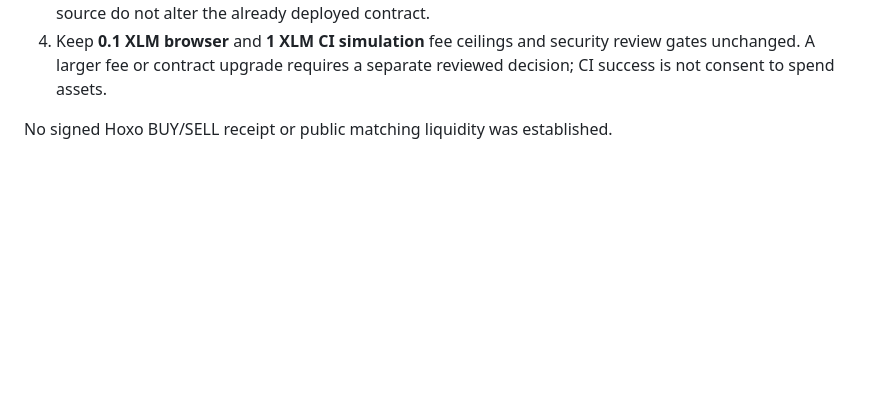
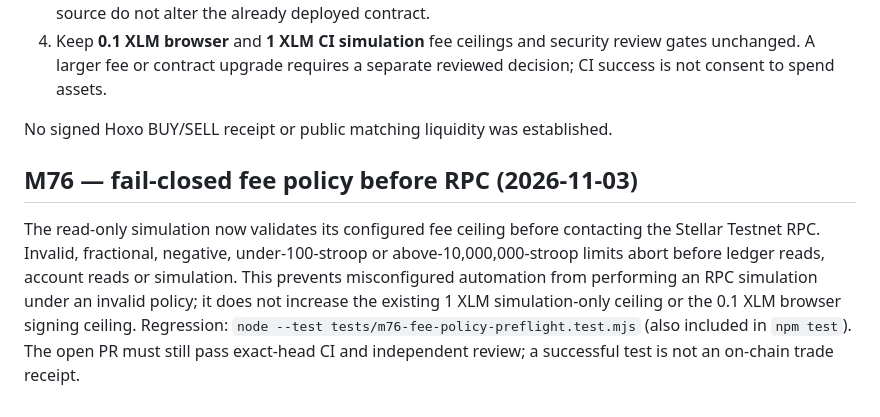
Before and after one commit to mushee-io/Hoxo-SS, a Markdown page: docs/m65-m55-fee-ceiling.md, the part around the change. Rendered like a GitHub page; blank space fills up the shorter version.

Commit message:
M76: document fail-closed fee policy and acceptance limits

```diff
--- a/docs/m65-m55-fee-ceiling.md
+++ b/docs/m65-m55-fee-ceiling.md
@@ -26,3 +26,7 @@ Run `node --test tests/m65-m55-fee-boundary.test.mjs` and `npm run m55:simulate:
 4. Keep **0.1 XLM browser** and **1 XLM CI simulation** fee ceilings and security review gates unchanged. A larger fee or contract upgrade requires a separate reviewed decision; CI success is not consent to spend assets.
 
 No signed Hoxo BUY/SELL receipt or public matching liquidity was established.
+
+## M76 — fail-closed fee policy before RPC (2026-11-03)
+
+The read-only simulation now validates its configured fee ceiling before contacting the Stellar Testnet RPC. Invalid, fractional, negative, under-100-stroop or above-10,000,000-stroop limits abort before ledger reads, account reads or simulation. This prevents misconfigured automation from performing an RPC simulation under an invalid policy; it does not increase the existing 1 XLM simulation-only ceiling or the 0.1 XLM browser signing ceiling. Regression: `node --test tests/m76-fee-policy-preflight.test.mjs` (also included in `npm test`). The open PR must still pass exact-head CI and independent review; a successful test is not an on-chain trade receipt.
```
